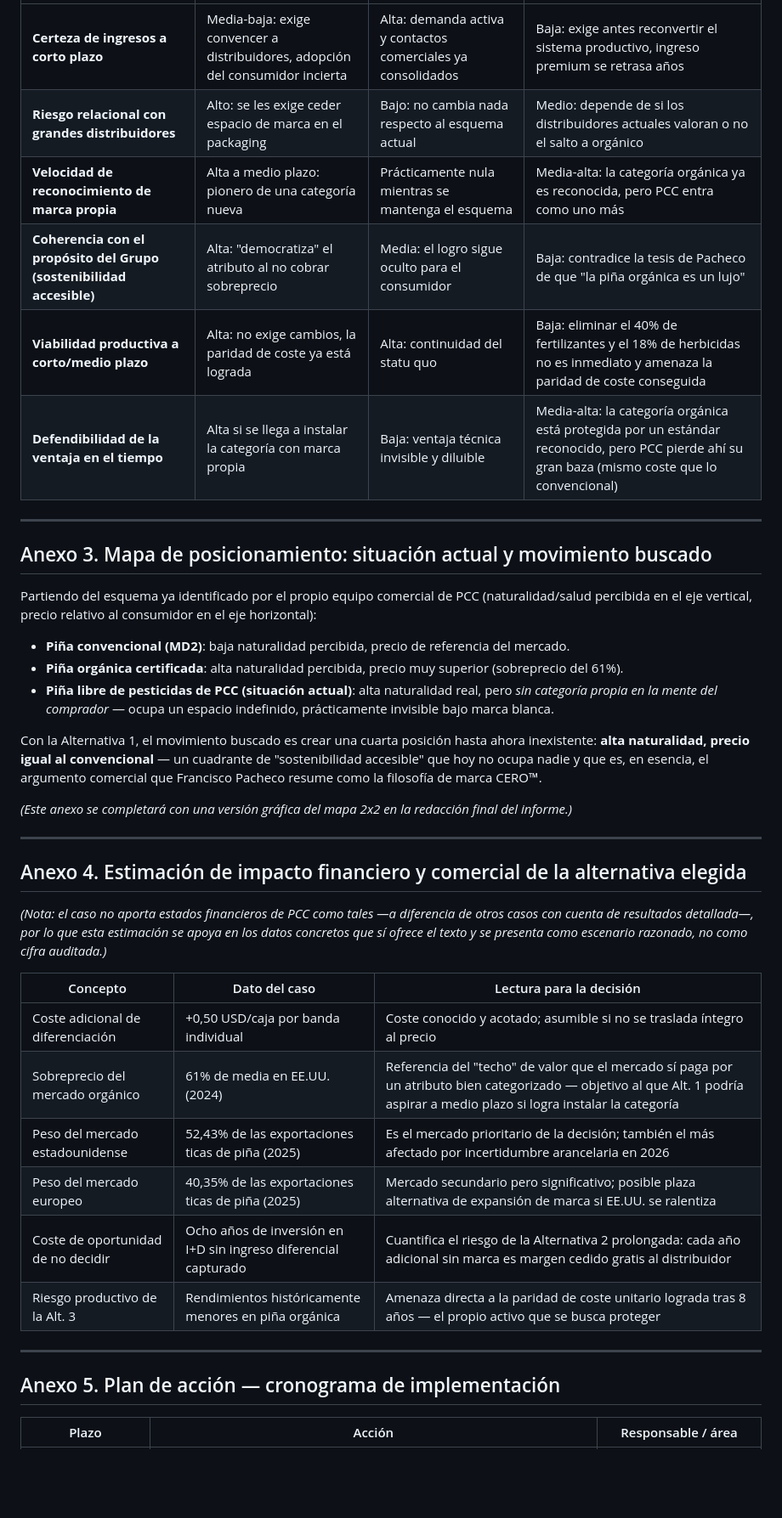
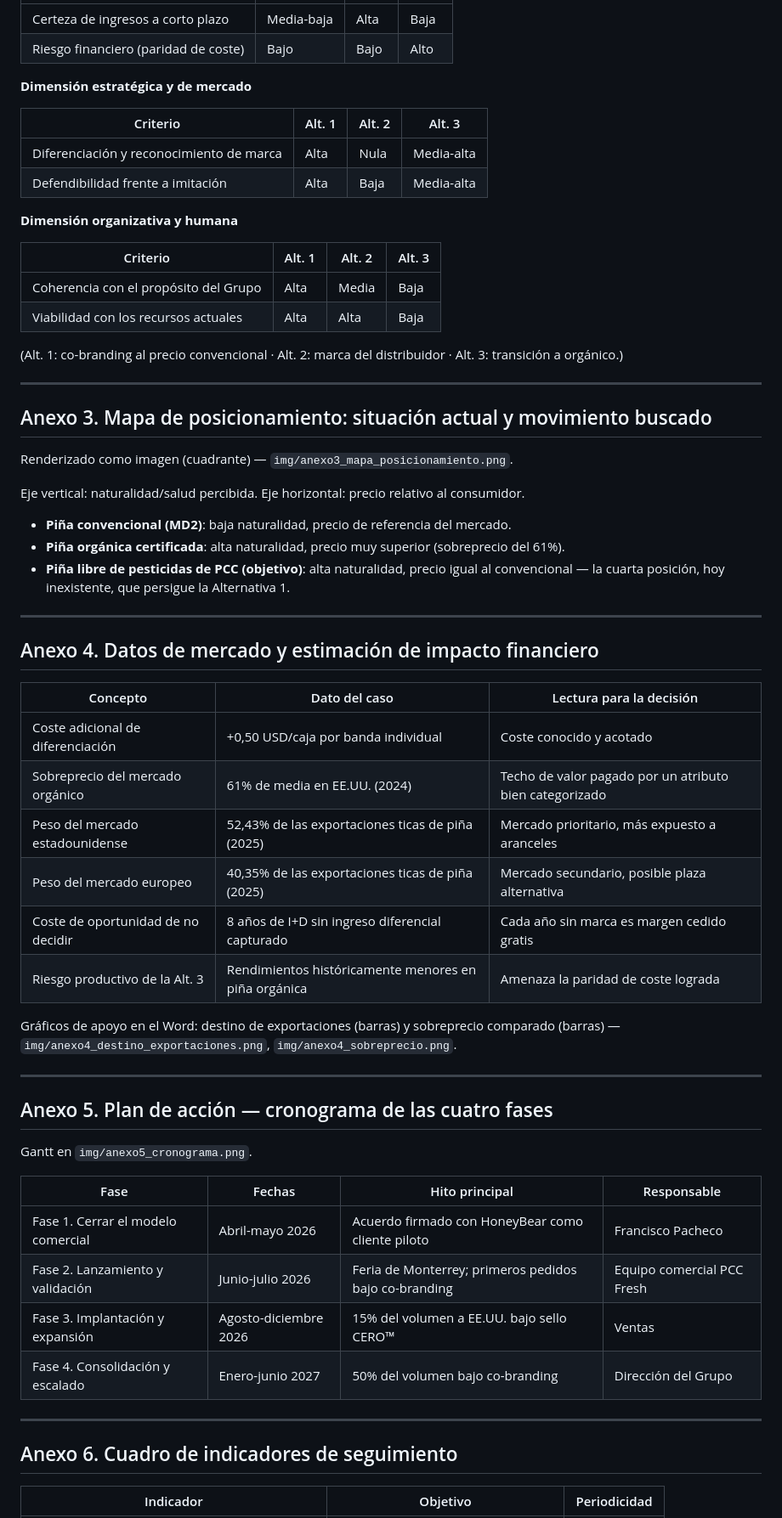
Before and after one commit to daniverdugocal-dot/DANISANTELMO, a Markdown page: caso-pina-anexos.md, the part around one of its changes. Shown at 85% size. Rendered like a GitHub page; blank space fills up the shorter version.

```diff
--- a/caso-pina-anexos.md
+++ b/caso-pina-anexos.md
@@ -33,53 +37,69 @@ para poder comparar ya las tres alternativas con algo de rigor.)*
 |---|---|---|---|
-| **Certeza de ingresos a corto plazo** | Media-baja: exige convencer a distribuidores, adopción del consumidor incierta | Alta: demanda activa y contactos comerciales ya consolidados | Baja: exige antes reconvertir el sistema productivo, ingreso premium se retrasa años |
-| **Riesgo relacional con grandes distribuidores** | Alto: se les exige ceder espacio de marca en el packaging | Bajo: no cambia nada respecto al esquema actual | Medio: depende de si los distribuidores actuales valoran o no el salto a orgánico |
-| **Velocidad de reconocimiento de marca propia** | Alta a medio plazo: pionero de una categoría nueva | Prácticamente nula mientras se mantenga el esquema | Media-alta: la categoría orgánica ya es reconocida, pero PCC entra como uno más |
-| **Coherencia con el propósito del Grupo (sostenibilidad accesible)** | Alta: "democratiza" el atributo al no cobrar sobreprecio | Media: el logro sigue oculto para el consumidor | Baja: contradice la tesis de Pacheco de que "la piña orgánica es un lujo" |
-| **Viabilidad productiva a corto/medio plazo** | Alta: no exige cambios, la paridad de coste ya está lograda | Alta: continuidad del statu quo | Baja: eliminar el 40% de fertilizantes y el 18% de herbicidas no es inmediato y amenaza la paridad de coste conseguida |
-| **Defendibilidad de la ventaja en el tiempo** | Alta si se llega a instalar la categoría con marca propia | Baja: ventaja técnica invisible y diluible | Media-alta: la categoría orgánica está protegida por un estándar reconocido, pero PCC pierde ahí su gran baza (mismo coste que lo convencional) |
+| Certeza de ingresos a corto plazo | Media-baja | Alta | Baja |
+| Riesgo financiero (paridad de coste) | Bajo | Bajo | Alto |
+
+**Dimensión estratégica y de mercado**
+
+| Criterio | Alt. 1 | Alt. 2 | Alt. 3 |
+|---|---|---|---|
+| Diferenciación y reconocimiento de marca | Alta | Nula | Media-alta |
+| Defendibilidad frente a imitación | Alta | Baja | Media-alta |
+
+**Dimensión organizativa y humana**
+
+| Criterio | Alt. 1 | Alt. 2 | Alt. 3 |
+|---|---|---|---|
+| Coherencia con el propósito del Grupo | Alta | Media | Baja |
+| Viabilidad con los recursos actuales | Alta | Alta | Baja |
+
+(Alt. 1: co-branding al precio convencional · Alt. 2: marca del distribuidor · Alt. 3: transición a
+orgánico.)
 
 ---
 
 ## Anexo 3. Mapa de posicionamiento: situación actual y movimiento buscado
 
-Partiendo del esquema ya identificado por el propio equipo comercial de PCC (naturalidad/salud
-percibida en el eje vertical, precio relativo al consumidor en el eje horizontal):
+Renderizado como imagen (cuadrante) — `img/anexo3_mapa_posicionamiento.png`.
 
-- **Piña convencional (MD2)**: baja naturalidad percibida, precio de referencia del mercado.
-- **Piña orgánica certificada**: alta naturalidad percibida, precio muy superior (sobreprecio del
-  61%).
-- **Piña libre de pesticidas de PCC (situación actual)**: alta naturalidad real, pero *sin
-  categoría propia en la mente del comprador* — ocupa un espacio indefinido, prácticamente invisible
-  bajo marca blanca.
+Eje vertical: naturalidad/salud percibida. Eje horizontal: precio relativo al consumidor.
 
-Con la Alternativa 1, el movimiento buscado es crear una cuarta posición hasta ahora inexistente:
-**alta naturalidad, precio igual al convencional** — un cuadrante de "sostenibilidad accesible" que
-hoy no ocupa nadie y que es, en esencia, el argumento comercial que Francisco Pacheco resume como
-la filosofía de marca CERO™.
-
-*(Este anexo se completará con una versión gráfica del mapa 2x2 en la redacción final del
-informe.)*
+- **Piña convencional (MD2)**: baja naturalidad, precio de referencia del mercado.
+- **Piña orgánica certificada**: alta naturalidad, precio muy superior (sobreprecio del 61%).
+- **Piña libre de pesticidas de PCC (objetivo)**: alta naturalidad, precio igual al convencional —
+  la cuarta posición, hoy inexistente, que persigue la Alternativa 1.
 
 ---
 
-## Anexo 4. Estimación de impacto financiero y comercial de la alternativa elegida
-
-*(Nota: el caso no aporta estados financieros de PCC como tales —a diferencia de otros casos con
-cuenta de resultados detallada—, por lo que esta estimación se apoya en los datos concretos que sí
-ofrece el texto y se presenta como escenario razonado, no como cifra auditada.)*
+## Anexo 4. Datos de mercado y estimación de impacto financiero
 
 | Concepto | Dato del caso | Lectura para la decisión |
 |---|---|---|
-| Coste adicional de diferenciación | +0,50 USD/caja por banda individual | Coste conocido y acotado; asumible si no se traslada íntegro al precio |
-| Sobreprecio del mercado orgánico | 61% de media en EE.UU. (2024) | Referencia del "techo" de valor que el mercado sí paga por un atributo bien categorizado — objetivo al que Alt. 1 podría aspirar a medio plazo si logra instalar la categoría |
-| Peso del mercado estadounidense | 52,43% de las exportaciones ticas de piña (2025) | Es el mercado prioritario de la decisión; también el más afectado por incertidumbre arancelaria en 2026 |
-| Peso del mercado europeo | 40,35% de las exportaciones ticas de piña (2025) | Mercado secundario pero significativo; posible plaza alternativa de expansión de marca si EE.UU. se ralentiza |
-| Coste de oportunidad de no decidir | Ocho años de inversión en I+D sin ingreso diferencial capturado | Cuantifica el riesgo de la Alternativa 2 prolongada: cada año adicional sin marca es margen cedido gratis al distribuidor |
-| Riesgo productivo de la Alt. 3 | Rendimientos históricamente menores en piña orgánica | Amenaza directa a la paridad de coste unitario lograda tras 8 años — el propio activo que se busca proteger |
+| Coste adicional de diferenciación | +0,50 USD/caja por banda individual | Coste conocido y acotado |
+| Sobreprecio del mercado orgánico | 61% de media en EE.UU. (2024) | Techo de valor pagado por un atributo bien categorizado |
+| Peso del mercado estadounidense | 52,43% de las exportaciones ticas de piña (2025) | Mercado prioritario, más expuesto a aranceles |
+| Peso del mercado europeo | 40,35% de las exportaciones ticas de piña (2025) | Mercado secundario, posible plaza alternativa |
+| Coste de oportunidad de no decidir | 8 años de I+D sin ingreso diferencial capturado | Cada año sin marca es margen cedido gratis |
+| Riesgo productivo de la Alt. 3 | Rendimientos históricamente menores en piña orgánica | Amenaza la paridad de coste lograda |
+
+Gráficos de apoyo en el Word: destino de exportaciones (barras) y sobreprecio comparado (barras) —
+`img/anexo4_destino_exportaciones.png`, `img/anexo4_sobreprecio.png`.
 
 ---
 
-## Anexo 5. Plan de acción — cronograma de implementación
+## Anexo 5. Plan de acción — cronograma de las cuatro fases
 
-| Plazo | Acción | Responsable / área |
+Gantt en `img/anexo5_cronograma.png`.
+
+| Fase | Fechas | Hito principal | Responsable |
+|---|---|---|---|
+| Fase 1. Cerrar el modelo comercial | Abril-mayo 2026 | Acuerdo firmado con HoneyBear como cliente piloto | Francisco Pacheco |
+| Fase 2. Lanzamiento y validación | Junio-julio 2026 | Feria de Monterrey; primeros pedidos bajo co-branding | Equipo comercial PCC Fresh |
+| Fase 3. Implantación y expansión | Agosto-diciembre 2026 | 15% del volumen a EE.UU. bajo sello CERO™ | Ventas |
+| Fase 4. Consolidación y escalado | Enero-junio 2027 | 50% del volumen bajo co-branding | Dirección del Grupo |
+
+---
+
+## Anexo 6. Cuadro de indicadores de seguimiento
+
+| Indicador | Objetivo | Periodicidad |
 |---|---|---|
```
Also changed, not shown: other parts of caso-pina-anexos.md (+41 -29 lines).
